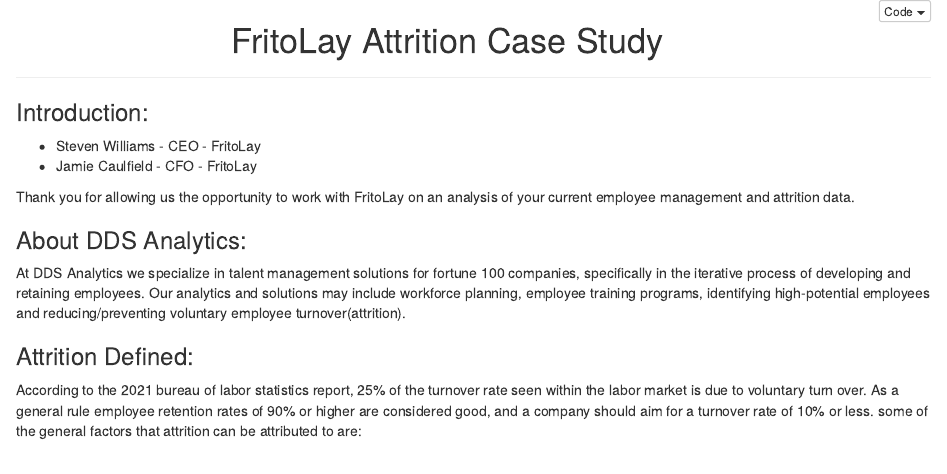
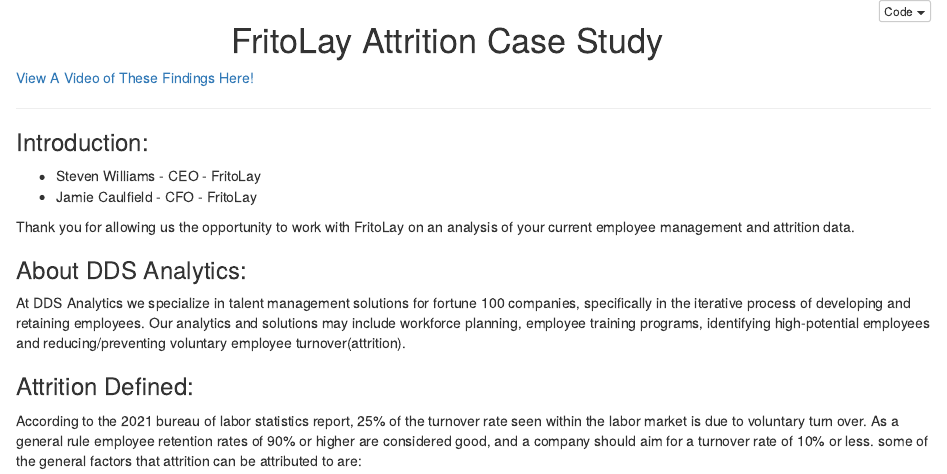
Before and after one commit to joeyhdz/Attrition_Casestudy, an R Markdown document (Attrition_Project.Rmd): the page in a window 1100 px wide, from its top. Rendered offline with R 4.5, knitr and Pandoc, with nearby package versions.

Commit message:
add link to video on RMD

```diff
--- a/Attrition_Project.Rmd
+++ b/Attrition_Project.Rmd
@@ -7,7 +7,7 @@
 ---
 <center><h1>FritoLay Attrition Case Study</h1></center>
 
-
+<a href = 'https://www.youtube.com/watch?v=4uoISwAoATg'>View A Video of These Findings Here!</a>
 <hr>
 ### Introduction:
 * Steven Williams - CEO - FritoLay
```
Also changed, not shown: Attrition_Project.html (added).
